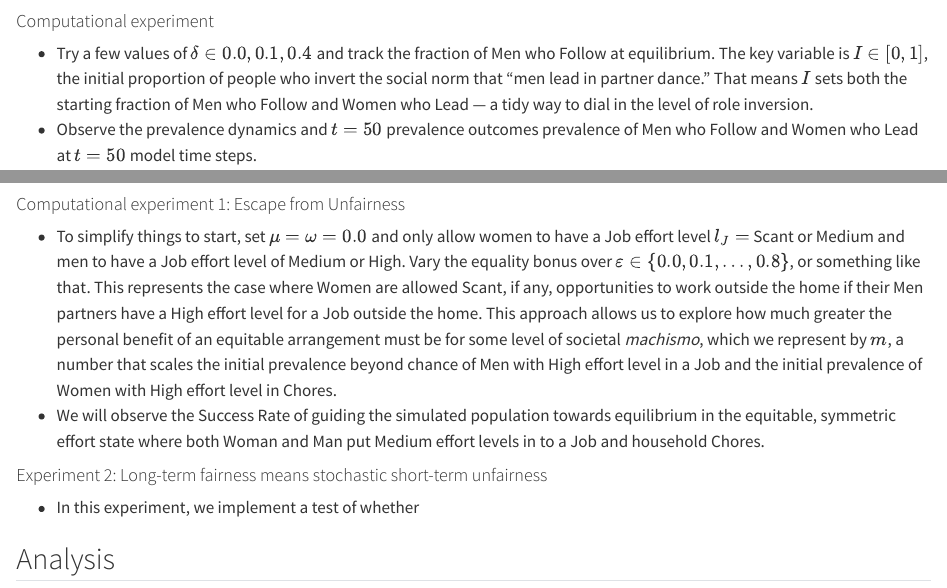
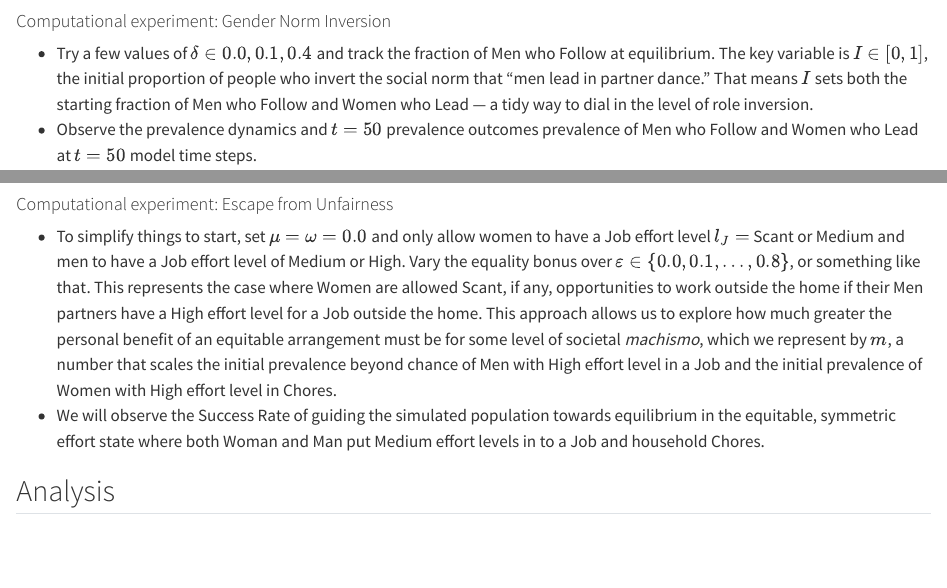
Before and after one commit to alive-sci/css4s-book, a Quarto document (unfairness.qmd): the page in a window 1100 px wide, from 3580 px down, and a second part further down, joined at a grey line. Rendered offline with R 4.5, knitr and Pandoc in place of Quarto, with nearby package versions.

Commit message:
update unfairness experiment names

```diff
--- a/unfairness.qmd
+++ b/unfairness.qmd
@@ -169,7 +169,7 @@ Payoff matrices are more complicated in gendered division of labor problems comp
 
 {{< include tables/malefollow-sanction.html >}}
 
-#### Computational experiment
+#### Computational experiment: Gender Norm Inversion
 
 - Try a few values of $\delta \in {0.0, 0.1, 0.4}$ and track the fraction of Men who Follow at equilibrium. The key variable is $I \in [0, 1]$, the initial proportion of people who invert the social norm that "men lead in partner dance." That means $I$ sets both the starting fraction of Men who Follow and Women who Lead — a tidy way to dial in the level of role inversion.
 - Observe the prevalence dynamics and $t=50$ prevalence outcomes prevalence of Men who Follow and Women who Lead at $t=50$ model time steps.
@@ -177,20 +177,18 @@ Payoff matrices are more complicated in gendered division of labor problems comp
 
 ### Achieving fairness
 
+
 #### Payoff matrix
 
 {{< include tables/wage-freedom.html >}}
 
-#### Computational experiment 1: Escape from Unfairness
+#### Computational experiment: Escape from Unfairness
 
 - To simplify things to start, set $\mu = \omega = 0.0$ and only allow women to
 have a Job effort level $l_J =$ Scant or Medium and men to have a Job effort level of Medium or High. Vary the equality bonus over $\varepsilon\in\{0.0,0.1,\ldots,0.8\}$, or something like that. This represents the case where Women are allowed Scant, if any, opportunities to work outside the home if their Men partners have a High effort level for a Job outside the home. This approach allows us to explore how much greater the personal benefit of an equitable arrangement must be for some level of societal *machismo*, which we represent by $m$, a number that scales the initial prevalence beyond chance of Men with High effort level in a Job and the initial prevalence of Women with High effort level in Chores.
 - We will observe the Success Rate of guiding the simulated population towards equilibrium in the equitable, symmetric effort state where both Woman and Man put Medium effort levels in to a Job and household Chores.
 
 
-#### Experiment 2: Long-term fairness means stochastic short-term unfairness
-
-- In this experiment, we implement a test of whether
 
 ## Analysis
 
```
